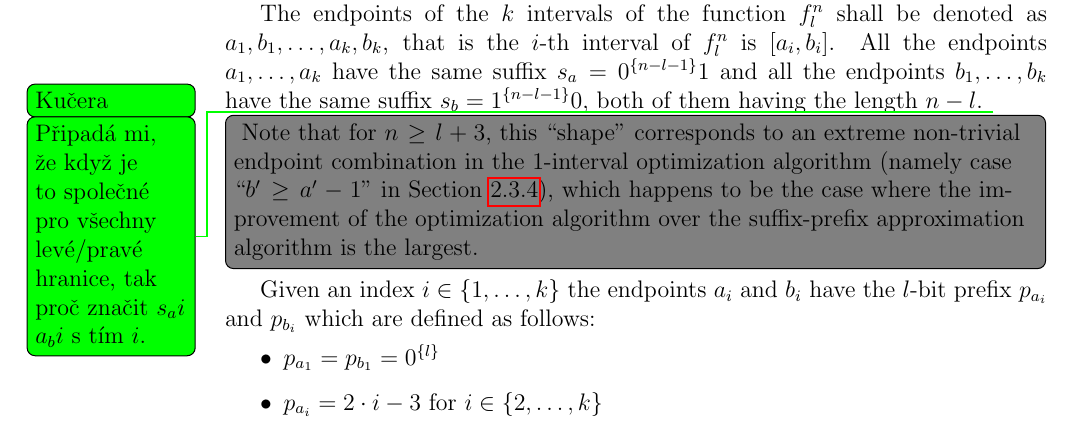
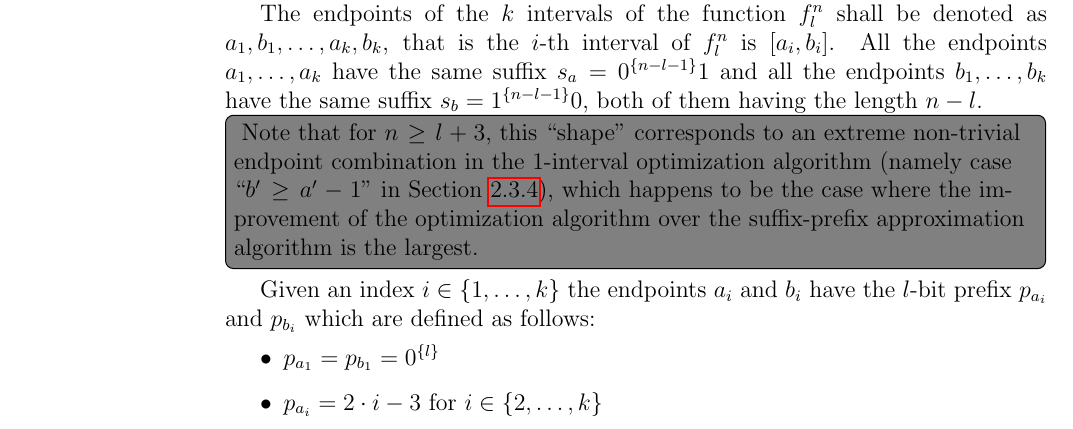
Before and after one commit to filipbartek/ibf, a LaTeX thesis (thesis.tex, which reads thesis/betterapprox.tex): part of page 36 of 56, cut so that both start at the same text. Compiled offline with pdfLaTeX.

Commit message:
Remove an obsolete todo

```diff
--- a/thesis/betterapprox.tex
+++ b/thesis/betterapprox.tex
@@ -193,7 +193,6 @@ have the same suffix $s_a = \rep{0}{n-l-1} 1$
 and all the endpoints $b_1, \ldots, b_k$
 have the same suffix $s_b = \rep{1}{n-l-1} 0$,
 both of them having the length $n-l$.
-\todokucera{Připadá mi, že když je to společné pro všechny levé/pravé hranice, tak proč značit $s_ai$ $a_bi$ s tím $i$.}
 \todonote[inline]{
 Note that for $n \geq l + 3$,
 this \quot{shape} corresponds to an extreme
```
